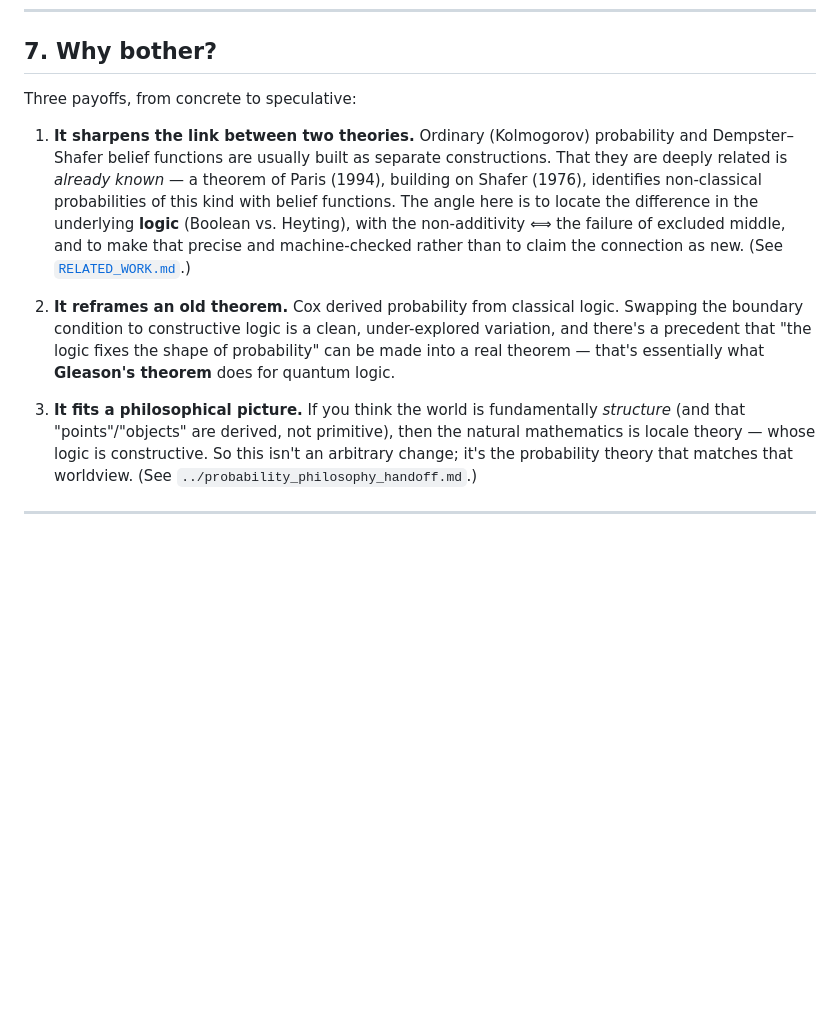
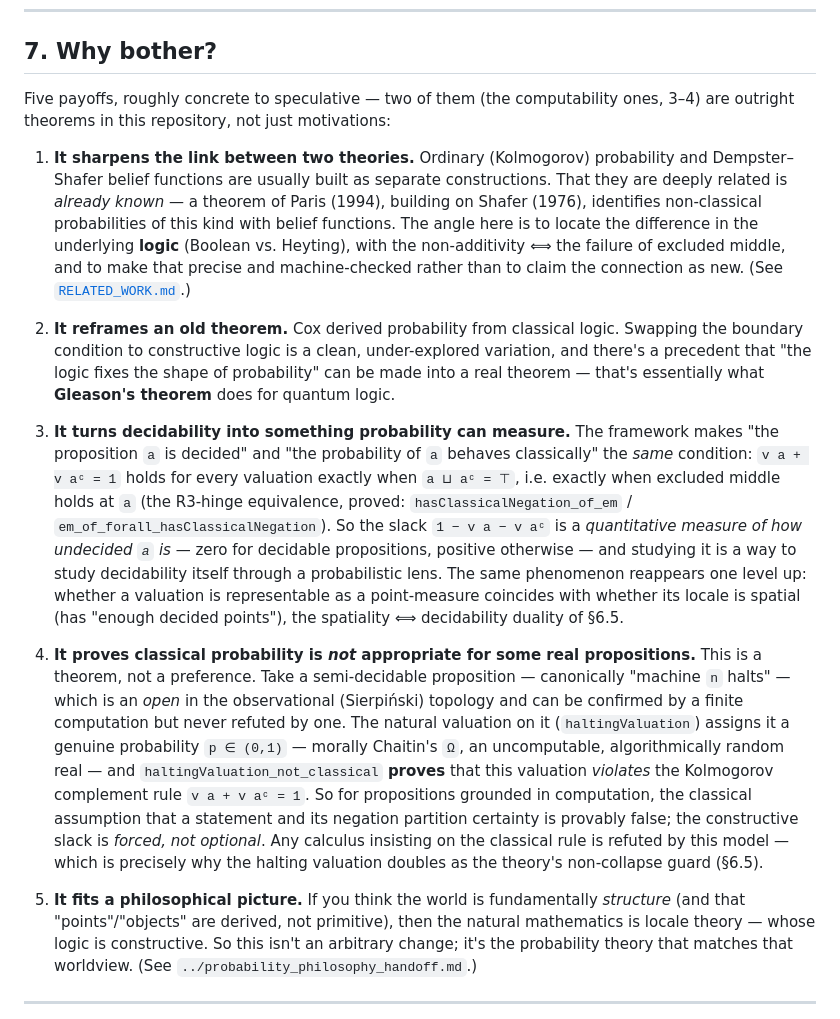
Before and after one commit to polinavino/math, a Markdown page: bayesian/ConstructiveProb/README.md, the part around the change. GitHub-like rendering; blank space fills up the shorter version.

Commit message:
readmy why

```diff
--- a/bayesian/ConstructiveProb/README.md
+++ b/bayesian/ConstructiveProb/README.md
@@ -470,7 +470,8 @@ constructed directly as a dyadic limit `g b = ⨆ₙ (count of `n`-th roots unde
 
 ## 7. Why bother?
 
-Three payoffs, from concrete to speculative:
+Five payoffs, roughly concrete to speculative — two of them (the computability ones, 3–4) are
+outright theorems in this repository, not just motivations:
 
 1. **It sharpens the link between two theories.** Ordinary (Kolmogorov) probability and
    Dempster–Shafer belief functions are usually built as separate constructions. That they are
@@ -485,7 +486,30 @@ Three payoffs, from concrete to speculative:
    a precedent that "the logic fixes the shape of probability" can be made into a real
    theorem — that's essentially what **Gleason's theorem** does for quantum logic.
 
-3. **It fits a philosophical picture.** If you think the world is fundamentally *structure*
+3. **It turns decidability into something probability can measure.** The framework makes "the
+   proposition `a` is decided" and "the probability of `a` behaves classically" the *same*
+   condition: `v a + v aᶜ = 1` holds for every valuation exactly when `a ⊔ aᶜ = ⊤`, i.e. exactly
+   when excluded middle holds at `a` (the R3-hinge equivalence, proved:
+   `hasClassicalNegation_of_em` / `em_of_forall_hasClassicalNegation`). So the slack
+   `1 − v a − v aᶜ` is a *quantitative measure of how undecided `a` is* — zero for decidable
+   propositions, positive otherwise — and studying it is a way to study decidability itself
+   through a probabilistic lens. The same phenomenon reappears one level up: whether a valuation
+   is representable as a point-measure coincides with whether its locale is spatial (has "enough
+   decided points"), the spatiality ⟺ decidability duality of §6.5.
+
+4. **It proves classical probability is *not* appropriate for some real propositions.** This is
+   a theorem, not a preference. Take a semi-decidable proposition — canonically "machine `n`
+   halts" — which is an *open* in the observational (Sierpiński) topology and can be confirmed by
+   a finite computation but never refuted by one. The natural valuation on it
+   (`haltingValuation`) assigns it a genuine probability `p ∈ (0,1)` — morally Chaitin's `Ω`, an
+   uncomputable, algorithmically random real — and `haltingValuation_not_classical` **proves**
+   that this valuation *violates* the Kolmogorov complement rule `v a + v aᶜ = 1`. So for
+   propositions grounded in computation, the classical assumption that a statement and its
+   negation partition certainty is provably false; the constructive slack is *forced, not
+   optional*. Any calculus insisting on the classical rule is refuted by this model — which is
+   precisely why the halting valuation doubles as the theory's non-collapse guard (§6.5).
+
+5. **It fits a philosophical picture.** If you think the world is fundamentally *structure*
    (and that "points"/"objects" are derived, not primitive), then the natural mathematics is
    locale theory — whose logic is constructive. So this isn't an arbitrary change; it's the
    probability theory that matches that worldview. (See `../probability_philosophy_handoff.md`.)
```
